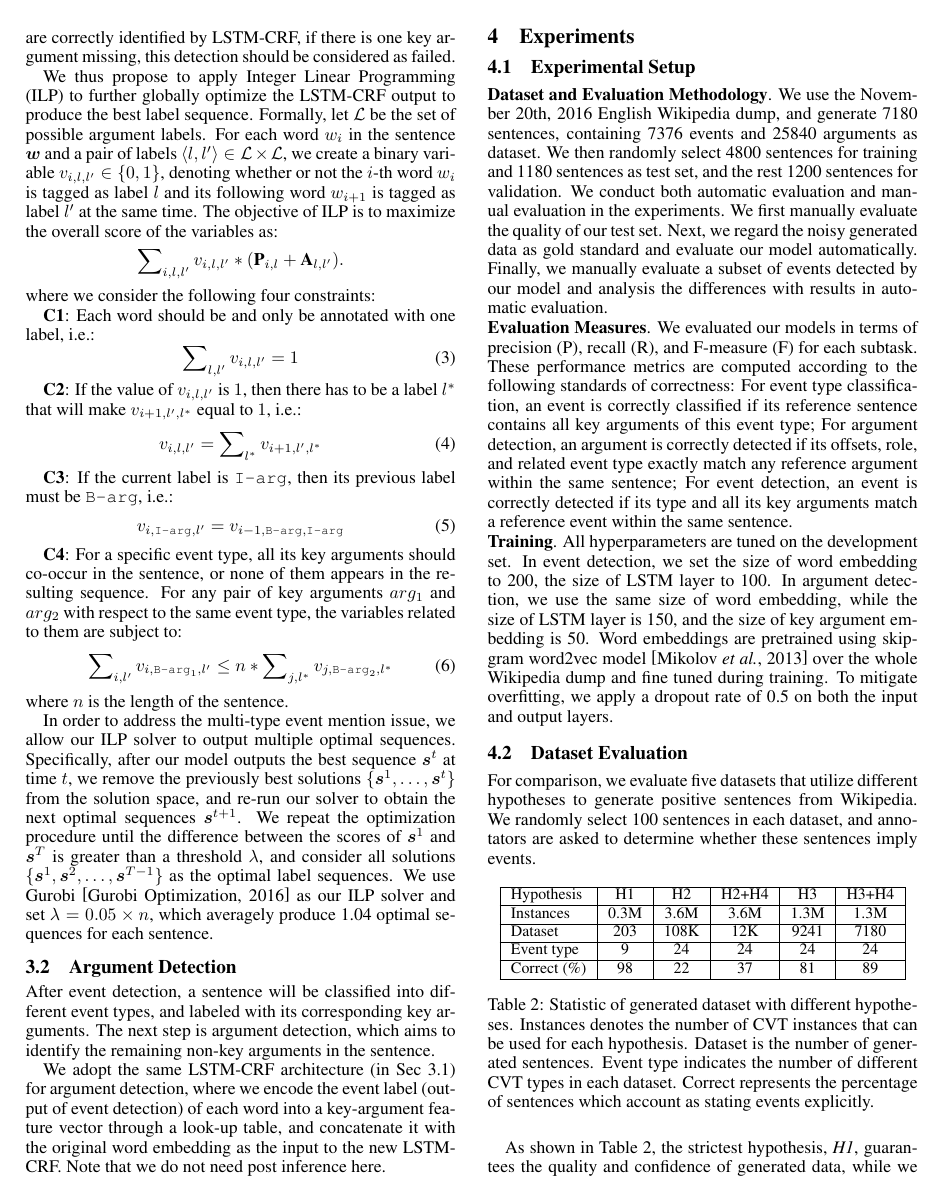
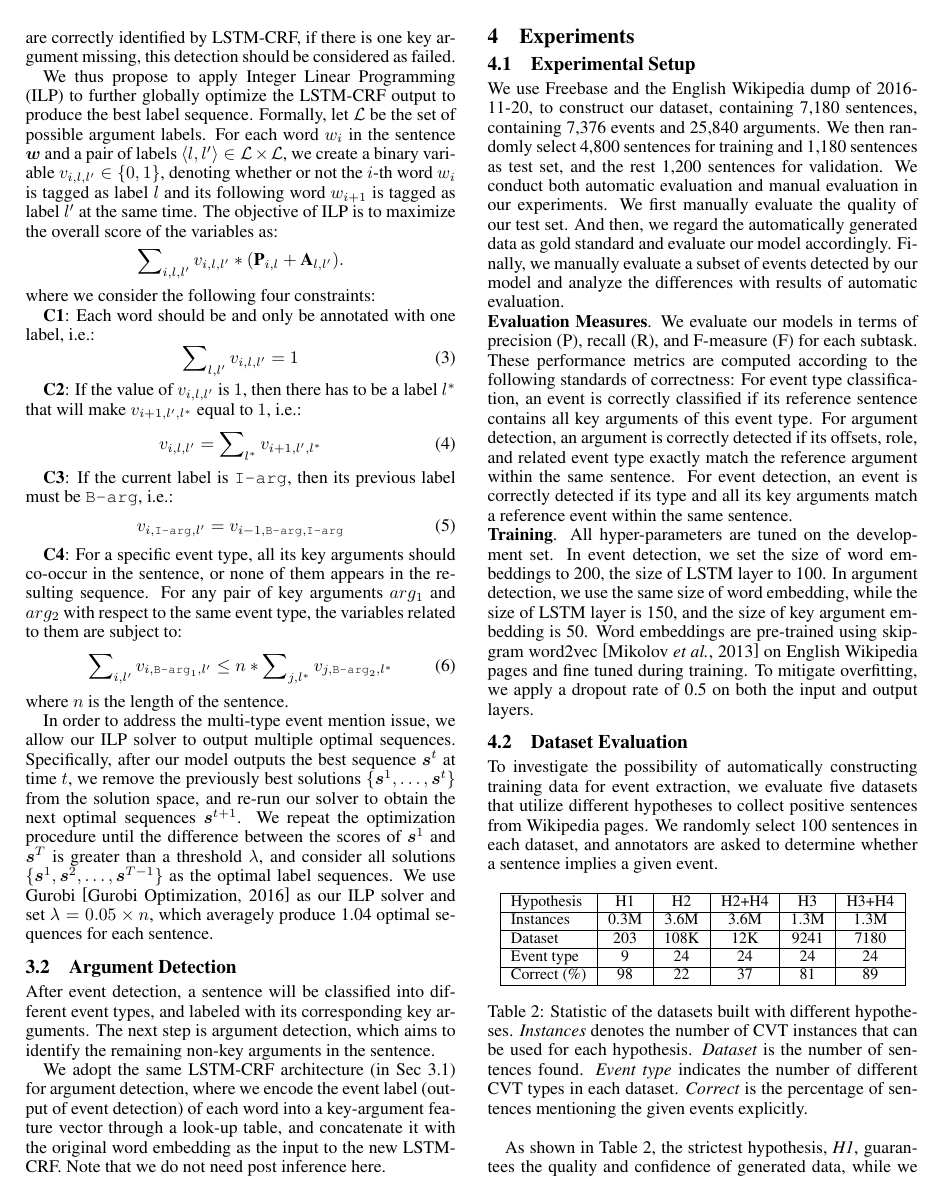
Before and after one commit to chrsitinass/submission, a LaTeX paper (ijcai17.tex): page 4 of 7. Compiled offline with pdfLaTeX.

Commit message:
half evaluation

```diff
--- a/ijcai17.tex
+++ b/ijcai17.tex
@@ -20,7 +20,20 @@
 \makesavenoteenv{table}
 \usepackage{amsmath, bm}
 \usepackage{url}
+\usepackage{xcolor}
 \usepackage[english,american]{babel}
+
+
+\newcommand{\todo}[1]{\textcolor{red}{TODO: #1}\PackageWarning{TODO:}{#1!}}
+\newcommand{\red}[1]{\textcolor{red}{#1}}
+\newcommand{\blue}[1]{\textcolor{blue}{#1}}
+\newcommand{\yellow}[1]{\textcolor{yellow}{#1}}
+\newcommand{\green}[1]{\textcolor{green}{#1}}
+\newcommand{\cyan}[1]{\textcolor{cyan}{#1}}
+\newcommand{\brown}[1]{\textcolor{brown}{#1}}
+\newcommand{\purple}[1]{\textcolor{purple}{#1}}
+\newcommand{\orange}[1]{\textcolor{orange}{#1}}
+\newcommand{\tabincell}[2]{\begin{tabular}{@{}#1@{}}#2\end{tabular}}
 
 % the following package is optional:
 %\usepackage{latexsym}
@@ -61,14 +74,15 @@
 
 \section{Experiments}
 \subsection{Experimental Setup}
-\textbf{Dataset and Evaluation Methodology}. We use the November 20th, 2016 English Wikipedia dump, and generate 7180 sentences, containing 7376 events and 25840 arguments as dataset. We then randomly select 4800 sentences for training and 1180 sentences as test set, and the rest 1200 sentences for validation. We conduct both automatic evaluation and manual evaluation in the experiments. We first manually evaluate the quality of our test set. Next, we regard the noisy generated data as gold standard and evaluate our model automatically. Finally, we manually evaluate a subset of events detected by our model and analysis the differences with results in automatic evaluation.
+%\textbf{Dataset and Evaluation Methodology}.
+We use Freebase and the English Wikipedia dump of 2016-11-20, to construct our dataset, containing 7,180 sentences, containing 7,376 events and 25,840 arguments. We then randomly select 4,800 sentences for training and 1,180 sentences as test set, and the rest 1,200 sentences for validation. We conduct both automatic evaluation and manual evaluation in our experiments. We first manually evaluate the quality of our test set. And then, we regard the automatically generated data as gold standard and evaluate our model accordingly. Finally, we manually evaluate a subset of events detected by our model and analyze the differences with results of automatic evaluation.
 
-\noindent \textbf{Evaluation Measures}. We evaluated our models in terms of precision (P), recall (R), and F-measure (F) for each subtask. These performance metrics are computed according to the following standards of correctness: For event type classification, an event is correctly classified if its reference sentence contains all key arguments of this event type; For argument detection, an argument is correctly detected if its offsets, role, and related event type exactly match any reference argument within the same sentence; For event detection, an event is correctly detected if its type and all its key arguments match a reference event within the same sentence.
+\noindent \textbf{Evaluation Measures}. We evaluate our models in terms of precision (P), recall (R), and F-measure (F) for each subtask. These performance metrics are computed according to the following standards of correctness: For event type classification, an event is correctly classified if its reference sentence contains all key arguments of this event type. For argument detection, an argument is correctly detected if its offsets, role, and related event type exactly match the reference argument within the same sentence. For event detection, an event is correctly detected if its type and all its key arguments match a reference event within the same sentence.
 
-\noindent \textbf{Training}. All hyperparameters are tuned on the development set. In event detection, we set the size of word embedding to 200, the size of LSTM layer to 100. In argument detection, we use the same size of word embedding, while the size of LSTM layer is 150, and the size of key argument embedding is 50. Word embeddings are pretrained using skip-gram word2vec model \cite{mikolov2013distributed} over the whole Wikipedia dump and fine tuned during training. To mitigate overfitting, we apply a dropout rate of 0.5 on both the input and output layers.
+\noindent \textbf{Training}. All hyper-parameters are tuned on the development set. In event detection, we set the size of word embeddings to 200, the size of LSTM layer to 100. In argument detection, we use the same size of word embedding, while the size of LSTM layer is 150, and the size of key argument embedding is 50. Word embeddings are pre-trained using skip-gram word2vec~\cite{mikolov2013distributed} on English Wikipedia pages and fine tuned during training. To mitigate overfitting, we apply a dropout rate of 0.5 on both the input and output layers.
 
 \subsection{Dataset Evaluation}\label{sec:evalhypo}
-For comparison, we evaluate five datasets that utilize different hypotheses to generate positive sentences from Wikipedia. We randomly select 100 sentences in each dataset, and annotators are asked to determine whether these sentences imply events.
+To investigate the possibility of automatically constructing training data for event extraction, we evaluate five datasets that utilize different hypotheses to collect positive sentences from Wikipedia pages. We randomly select 100 sentences in each dataset, and annotators are asked to determine whether a sentence implies a given event.
 
 \begin{table}[h]
 \small
@@ -80,7 +94,7 @@ For comparison, we evaluate five datasets that utilize different hypotheses to g
 	Event type & 9 & 24 & 24 & 24 & 24 \\ \hline
 	Correct (\%) & 98 & 22 & 37 & 81 & 89 \\ \hline
 \end{tabular}
-\caption{Statistic of generated dataset with different hypotheses. Instances denotes the number of CVT instances that can be used for each hypothesis. Dataset is the number of generated sentences. Event type indicates the number of different CVT types in each dataset. Correct represents the percentage of sentences which account as stating events explicitly. \label{tab:3}}
+\caption{Statistic of the datasets built with different hypotheses. \textit{Instances} denotes the number of CVT instances that can be used for each hypothesis.  \textit{Dataset} is the number of sentences found.  \textit{Event type} indicates the number of different CVT types in each dataset.  \textit{Correct} is the percentage of sentences mentioning the given events explicitly. \label{tab:3}}
 \end{table}
 
 As shown in Table~\ref{tab:3}, the strictest hypothesis, \emph{H1}, guarantees the quality and confidence of generated data, while we can merely obtain 203 sentences and cover 9 types of events,  which is quite insufficient for further training. \emph{H2} is looser than \emph{H1}, though expands the resulting dataset, it produces a large number of noisy sentences. This side effect demonstrates that \emph{H2} is inappropriate to be used as a soft constraint. Compared with \emph{H2}, the significant improvement in the quality of sentences generated by \emph{H3} proves that CVT properties referring time information are critical to data generation. Among all hypotheses, finally, data obtained by a combination of \emph{H3} and \emph{H4} achieves highest precision, which demonstrates that our hypothesis \emph{H3} and \emph{H4} are feasible and it is an effective way to generate reliable data automatically.
```
Also changed, not shown: ijcai17.tex (9 more changed lines).
